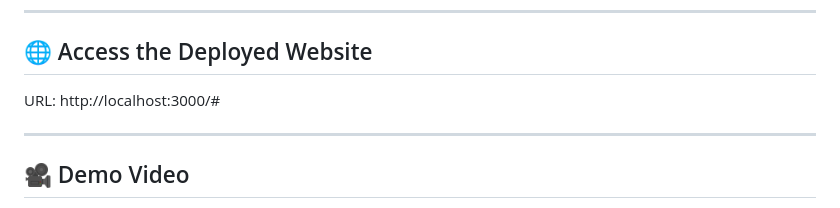
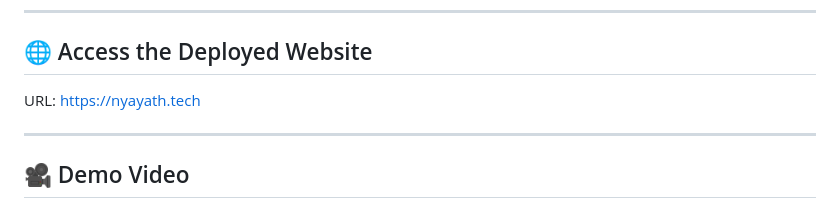
Before and after one commit to user123255/My_investigation_Swift, a Markdown page: README.md, the part around the change. Rendered like a GitHub page.

Commit message:
Update deployed website URL in README

```diff
--- a/README.md
+++ b/README.md
@@ -26,7 +26,7 @@ This project was developed as part of my university coursework, with the goal of
 
 ## 🌐 Access the Deployed Website
 
-URL:  http://localhost:3000/#
+URL:  https://nyayath.tech
 
 ---
 
```
